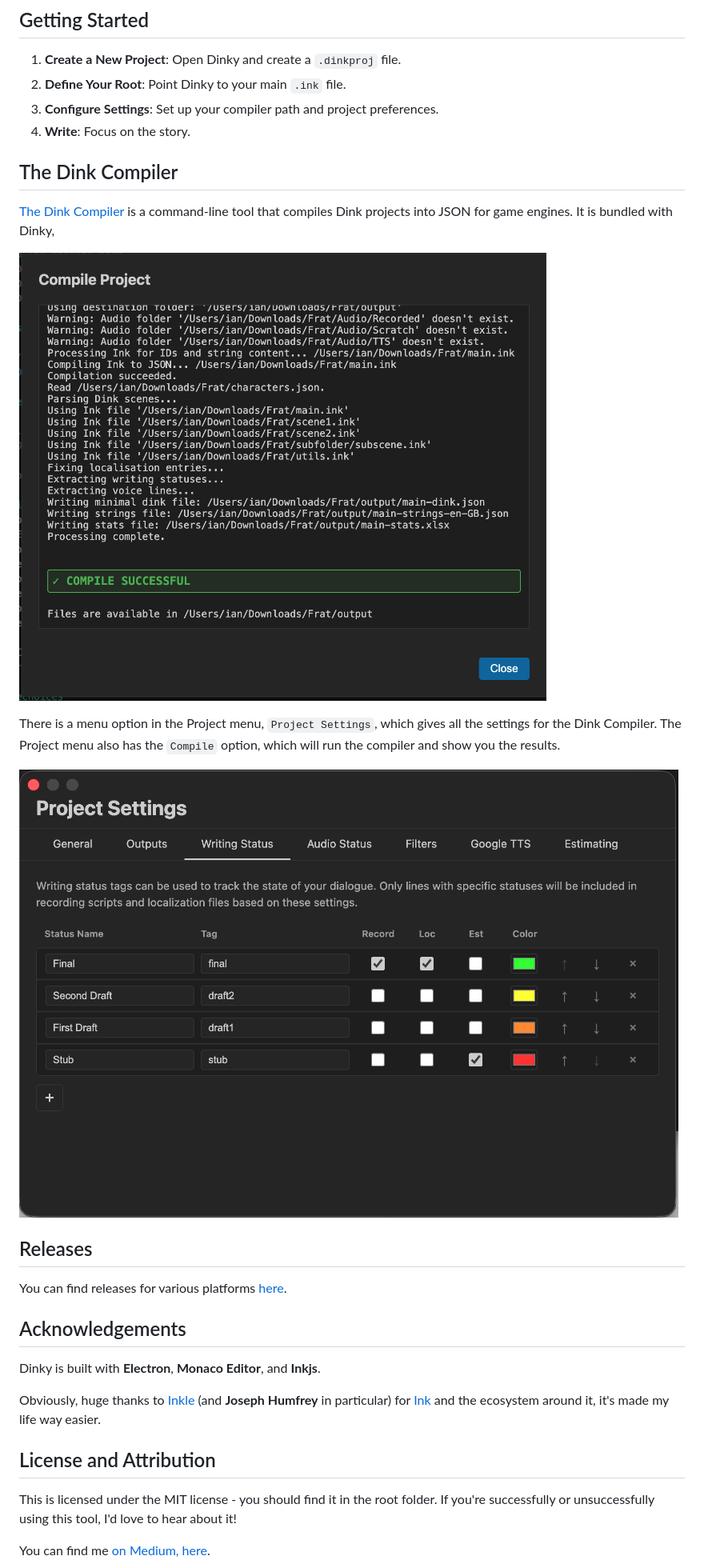
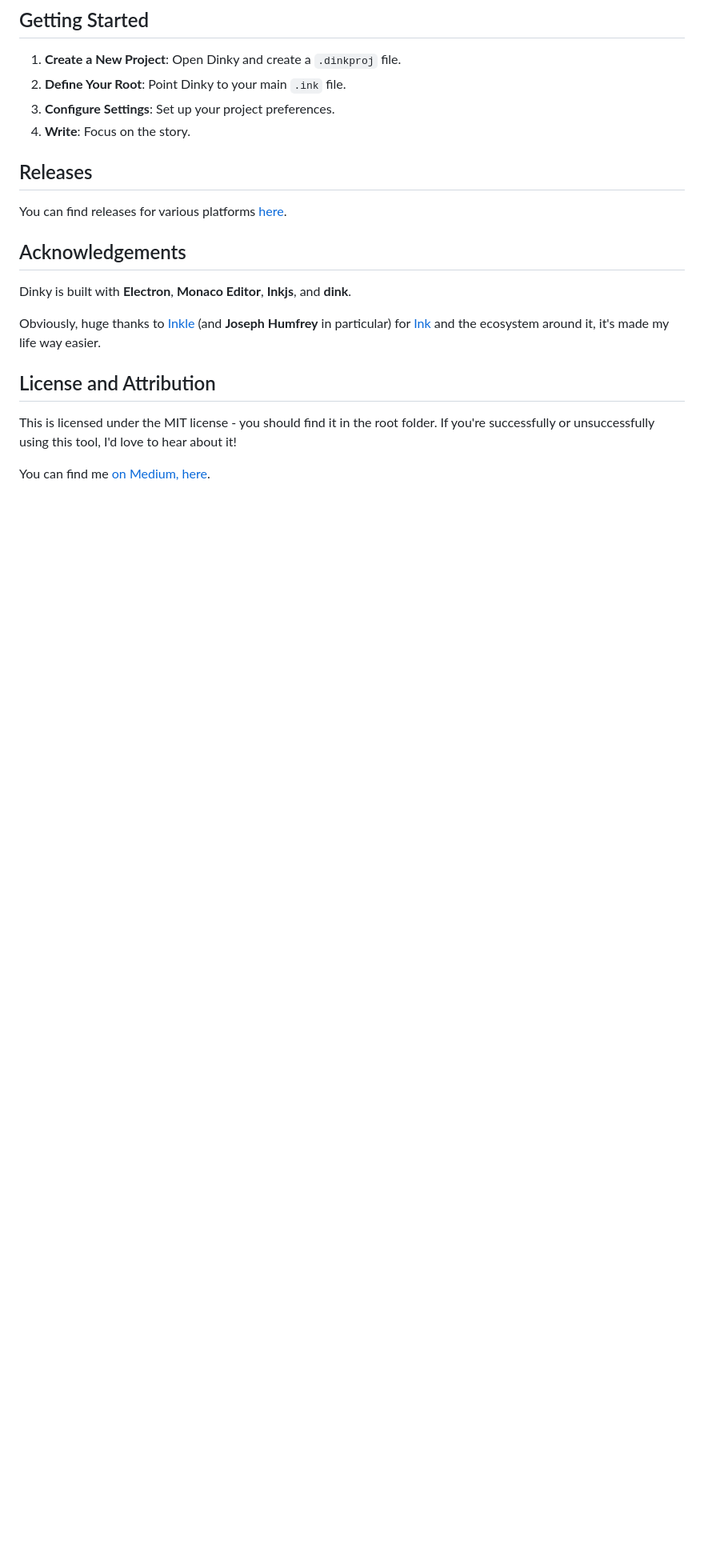
Before and after one commit to wildwinter/dinky, a Markdown page: README.md, the part around the change printed below. Shown: that part at 80% size. Rendered like a GitHub page; pictures changed too: doc/DinkCompile.png, doc/DinkProjectSettings.png; blank space fills up the shorter version.

```diff
--- a/README.md
+++ b/README.md
@@ -90,18 +94,8 @@ Dinky generates IDs that are stable and descriptive:
 
 1. **Create a New Project**: Open Dinky and create a `.dinkproj` file.
 2. **Define Your Root**: Point Dinky to your main `.ink` file.
-3. **Configure Settings**: Set up your compiler path and project preferences.
+3. **Configure Settings**: Set up your project preferences.
 4. **Write**: Focus on the story.
-
-## The Dink Compiler
-
-[The Dink Compiler](https://github.com/wildwinter/dink) is a command-line tool that compiles Dink projects into JSON for game engines. It is bundled with Dinky,
-
-![Dink Compile](doc/DinkCompile.png)
-
-There is a menu option in the Project menu, `Project Settings`, which gives all the settings for the Dink Compiler. The Project menu also has the `Compile` option, which will run the compiler and show you the results.
-
-![Dink Project Settings](doc/DinkProjectSettings.png)
 
 ## Releases
 
@@ -109,7 +103,7 @@ You can find releases for various platforms [here](https://github.com/wildwinter
 
 ## Acknowledgements
 
-Dinky is built with **Electron**, **Monaco Editor**, and **Inkjs**.
+Dinky is built with **Electron**, **Monaco Editor**, **Inkjs**, and **dink**.
 
 Obviously, huge thanks to [Inkle](https://www.inklestudios.com/) (and **Joseph Humfrey** in particular) for [Ink](https://www.inklestudios.com/ink/) and the ecosystem around it, it's made my life way easier.
 
```
Also changed, not shown: other parts of README.md (+6 -2 lines).
